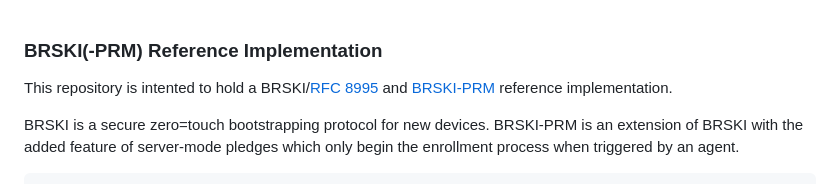
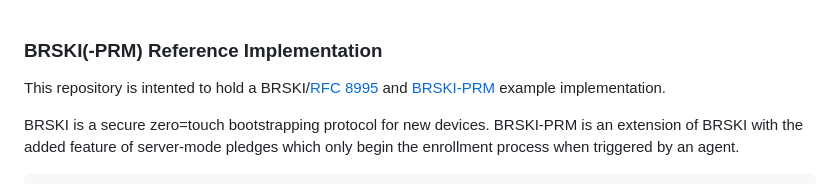
Before and after one commit to hm-seclab/open-brski, a Markdown page: README.md, the part around the change. GitHub-like rendering.

Commit message:
move to example impl

```diff
--- a/README.md
+++ b/README.md
@@ -1,6 +1,6 @@
 ### BRSKI(-PRM) Reference Implementation
 
-This repository is intented to hold a BRSKI/[RFC 8995](https://datatracker.ietf.org/doc/rfc8995/) and [BRSKI-PRM](https://datatracker.ietf.org/doc/draft-ietf-anima-brski-prm/) reference implementation.
+This repository is intented to hold a BRSKI/[RFC 8995](https://datatracker.ietf.org/doc/rfc8995/) and [BRSKI-PRM](https://datatracker.ietf.org/doc/draft-ietf-anima-brski-prm/) example implementation.
 
 BRSKI is a secure zero=touch bootstrapping protocol for new devices. BRSKI-PRM is an extension of BRSKI with the added feature of server-mode pledges which only begin the
 enrollment process when triggered by an agent.
```
